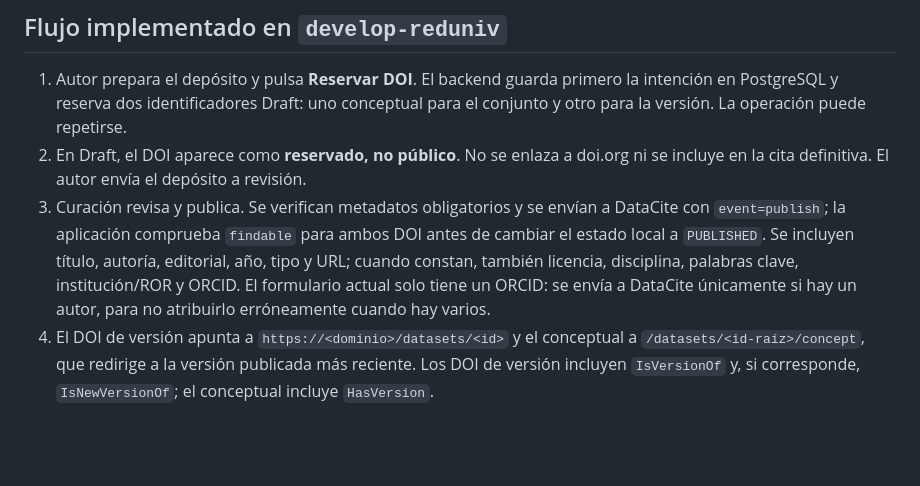
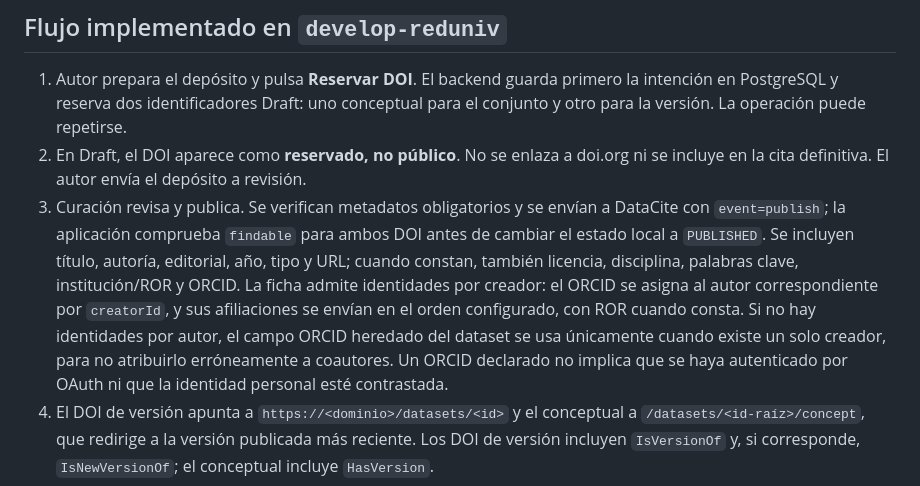
Before and after one commit to Marcos020912/base-repo-mes, a Markdown page: docs/DOI_INTEGRATION.md, the part around the change. GitHub-like rendering; blank space fills up the shorter version.

Commit message:
Align DOI integration guide with per-creator identities

```diff
--- a/docs/DOI_INTEGRATION.md
+++ b/docs/DOI_INTEGRATION.md
@@ -17,9 +17,13 @@ y [estados](https://support.datacite.org/docs/doi-states).
    a DataCite con `event=publish`; la aplicación comprueba `findable` para ambos
    DOI antes de cambiar el estado local a `PUBLISHED`. Se incluyen título,
    autoría, editorial, año, tipo y URL; cuando constan, también licencia,
-   disciplina, palabras clave, institución/ROR y ORCID. El formulario actual
-   solo tiene un ORCID: se envía a DataCite únicamente si hay un autor, para
-   no atribuirlo erróneamente cuando hay varios.
+   disciplina, palabras clave, institución/ROR y ORCID. La ficha admite
+   identidades por creador: el ORCID se asigna al autor correspondiente por
+   `creatorId`, y sus afiliaciones se envían en el orden configurado, con ROR
+   cuando consta. Si no hay identidades por autor, el campo ORCID heredado
+   del dataset se usa únicamente cuando existe un solo creador, para no
+   atribuirlo erróneamente a coautores. Un ORCID declarado no implica que se
+   haya autenticado por OAuth ni que la identidad personal esté contrastada.
 4. El DOI de versión apunta a `https://<dominio>/datasets/<id>` y el conceptual
    a `/datasets/<id-raíz>/concept`, que redirige a la versión publicada más
    reciente. Los DOI de versión incluyen `IsVersionOf` y, si corresponde,
```
Also changed, not shown: docs/REDUNIV_IMPLEMENTATION_CHECKLIST.md (+3 -2 lines).
